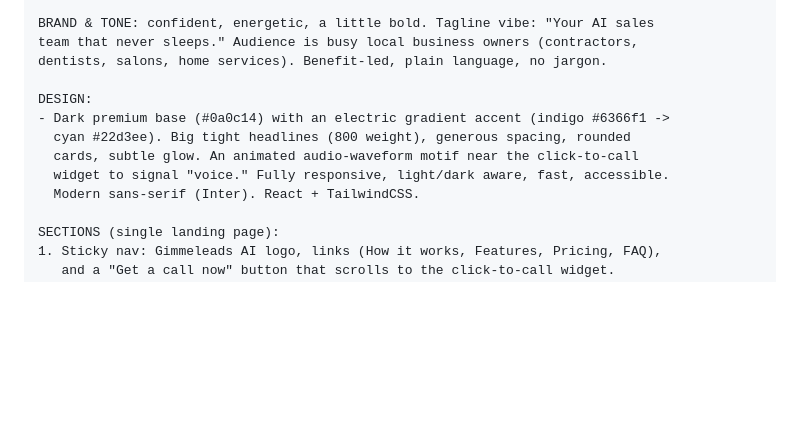
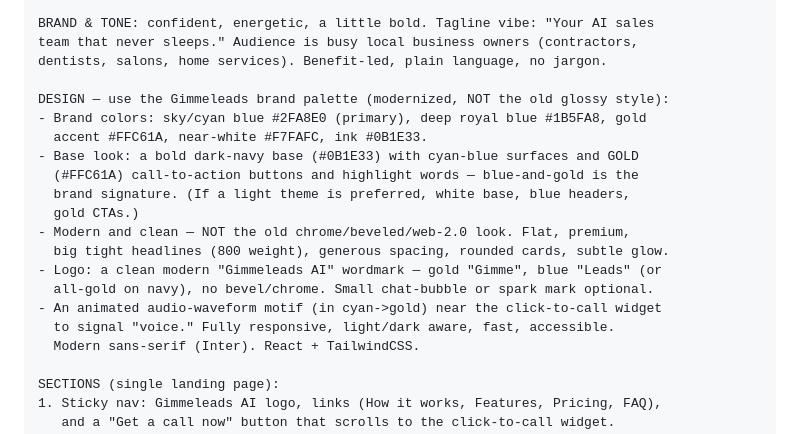
Before and after one commit to dpostema/leadpilotai, a Markdown page: docs/gimmeleads-lovable-brief.md, the part around the change. Rendered like a GitHub page; blank space fills up the shorter version.

Commit message:
Apply Gimmeleads brand palette to Lovable brief
Swap placeholder indigo/cyan for the real Gimmeleads colors pulled from the
existing site: sky/cyan blue #2FA8E0, deep royal blue #1B5FA8, gold #FFC61A on
a dark-navy base. Modernized direction (drops the old glossy/chrome web-2.0
look) with a clean blue+gold wordmark, keeping brand recognition.

```diff
--- a/docs/gimmeleads-lovable-brief.md
+++ b/docs/gimmeleads-lovable-brief.md
@@ -25,11 +25,19 @@ BRAND & TONE: confident, energetic, a little bold. Tagline vibe: "Your AI sales
 team that never sleeps." Audience is busy local business owners (contractors,
 dentists, salons, home services). Benefit-led, plain language, no jargon.
 
-DESIGN:
-- Dark premium base (#0a0c14) with an electric gradient accent (indigo #6366f1 ->
-  cyan #22d3ee). Big tight headlines (800 weight), generous spacing, rounded
-  cards, subtle glow. An animated audio-waveform motif near the click-to-call
-  widget to signal "voice." Fully responsive, light/dark aware, fast, accessible.
+DESIGN — use the Gimmeleads brand palette (modernized, NOT the old glossy style):
+- Brand colors: sky/cyan blue #2FA8E0 (primary), deep royal blue #1B5FA8, gold
+  accent #FFC61A, near-white #F7FAFC, ink #0B1E33.
+- Base look: a bold dark-navy base (#0B1E33) with cyan-blue surfaces and GOLD
+  (#FFC61A) call-to-action buttons and highlight words — blue-and-gold is the
+  brand signature. (If a light theme is preferred, white base, blue headers,
+  gold CTAs.)
+- Modern and clean — NOT the old chrome/beveled/web-2.0 look. Flat, premium,
+  big tight headlines (800 weight), generous spacing, rounded cards, subtle glow.
+- Logo: a clean modern "Gimmeleads AI" wordmark — gold "Gimme", blue "Leads" (or
+  all-gold on navy), no bevel/chrome. Small chat-bubble or spark mark optional.
+- An animated audio-waveform motif (in cyan->gold) near the click-to-call widget
+  to signal "voice." Fully responsive, light/dark aware, fast, accessible.
   Modern sans-serif (Inter). React + TailwindCSS.
 
 SECTIONS (single landing page):
```
